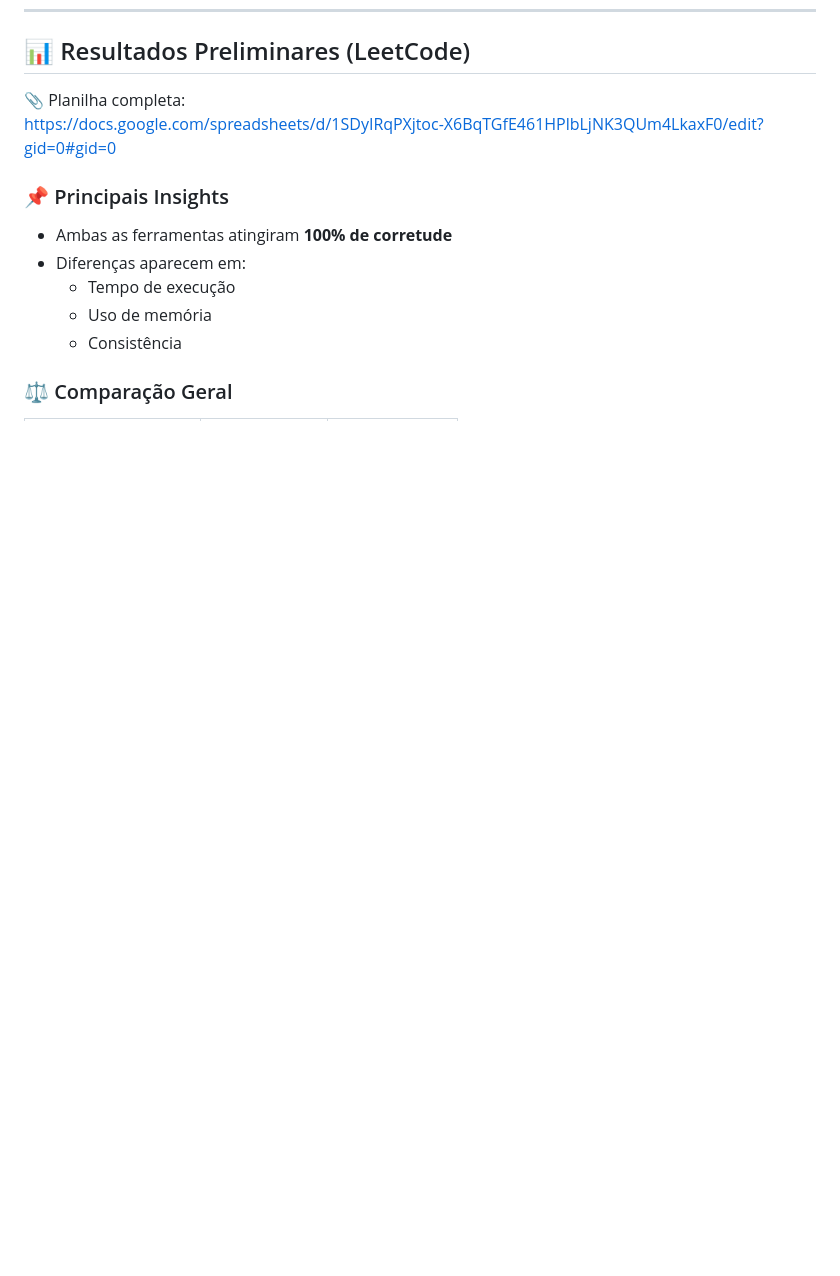
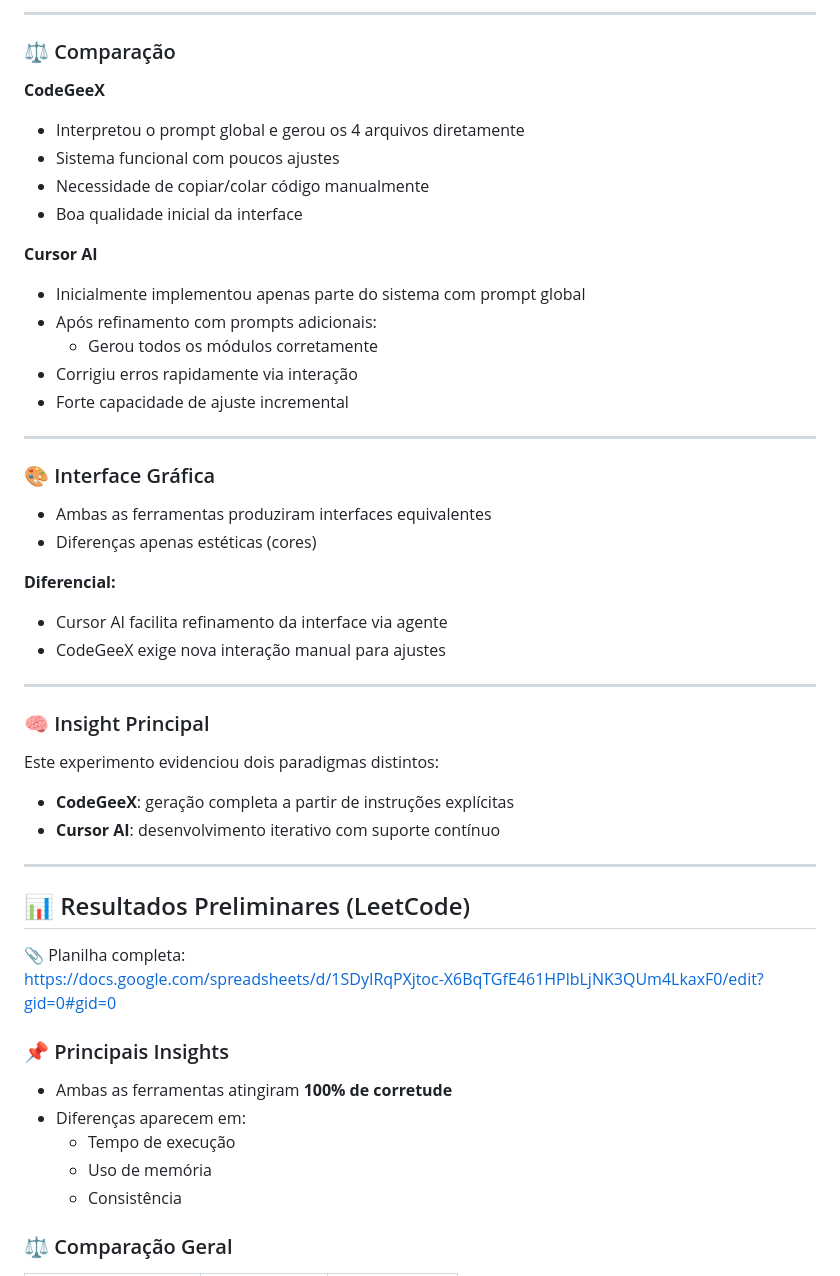
Before and after one commit to Leo22080/analise-ia-ferramentas, a Markdown page: README.md, the part around one of its changes. Drawn GitHub-style; blank space fills up the shorter version.

```diff
--- a/README.md
+++ b/README.md
@@ -153,3 +184,43 @@ Implementação realizada pela IA:
+---
+
+### ⚖️ Comparação
+
+**CodeGeeX**
+- Interpretou o prompt global e gerou os 4 arquivos diretamente
+- Sistema funcional com poucos ajustes
+- Necessidade de copiar/colar código manualmente
+- Boa qualidade inicial da interface
+
+**Cursor AI**
+- Inicialmente implementou apenas parte do sistema com prompt global
+- Após refinamento com prompts adicionais:
+  - Gerou todos os módulos corretamente
+- Corrigiu erros rapidamente via interação
+- Forte capacidade de ajuste incremental
+
+---
+
+### 🎨 Interface Gráfica
+
+- Ambas as ferramentas produziram interfaces equivalentes
+- Diferenças apenas estéticas (cores)
+
+**Diferencial:**
+
+- Cursor AI facilita refinamento da interface via agente
+- CodeGeeX exige nova interação manual para ajustes
+
+---
+
+### 🧠 Insight Principal
+
+Este experimento evidenciou dois paradigmas distintos:
+
+- **CodeGeeX**: geração completa a partir de instruções explícitas
+- **Cursor AI**: desenvolvimento iterativo com suporte contínuo
+
+---
+
 ## 📊 Resultados Preliminares (LeetCode)
 
 📎 Planilha completa:
```
Also changed, not shown: other parts of README.md (+42 -15 lines), imagens/gekitai-CodeGeeX.png (added), imagens/gekitai-CursorAI.png (added), 11 other files.
